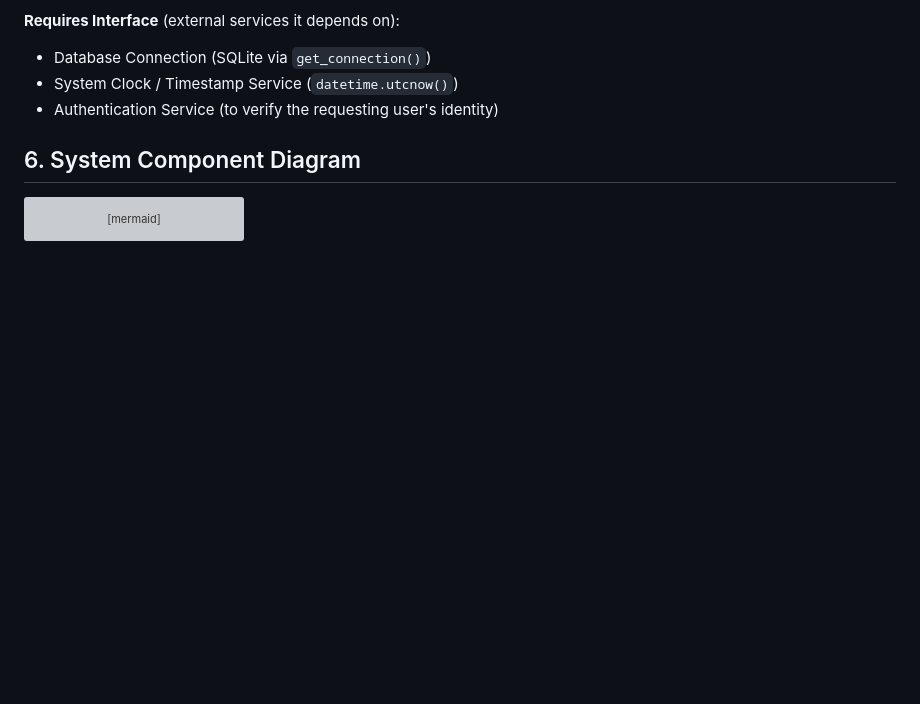
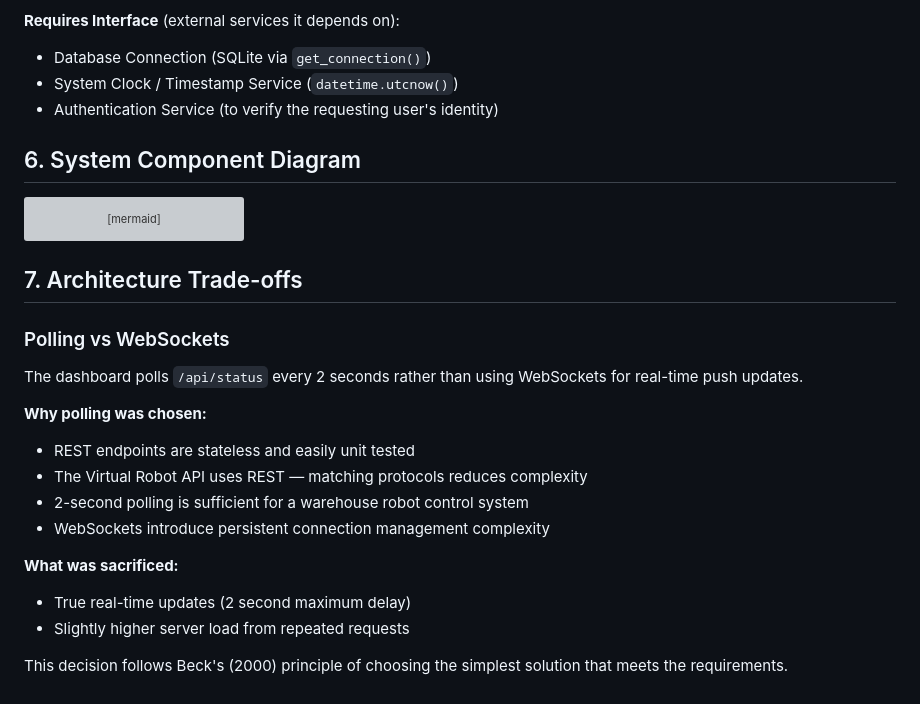
Before and after one commit to Ejirojones/CMP9134-Robot-GCS, a Markdown page: ARCHITECTURE.md, the part around the change. Drawn GitHub-style; blank space fills up the shorter version; grey boxes are pictures that could not be loaded.

Commit message:
docs: add architecture trade-offs section to ARCHITECTURE.md

````diff
--- a/ARCHITECTURE.md
+++ b/ARCHITECTURE.md
@@ -113,4 +113,23 @@ graph TB
     UI -->|REST API calls| API
     API -->|Read/Write| DB
     API -->|POST /api/move\nGET /api/status| Robot
+
 ```
+## 7. Architecture Trade-offs
+
+### Polling vs WebSockets
+The dashboard polls `/api/status` every 2 seconds rather than using
+WebSockets for real-time push updates.
+
+**Why polling was chosen:**
+- REST endpoints are stateless and easily unit tested
+- The Virtual Robot API uses REST — matching protocols reduces complexity
+- 2-second polling is sufficient for a warehouse robot control system
+- WebSockets introduce persistent connection management complexity
+
+**What was sacrificed:**
+- True real-time updates (2 second maximum delay)
+- Slightly higher server load from repeated requests
+
+This decision follows Beck's (2000) principle of choosing the simplest
+solution that meets the requirements.
````
